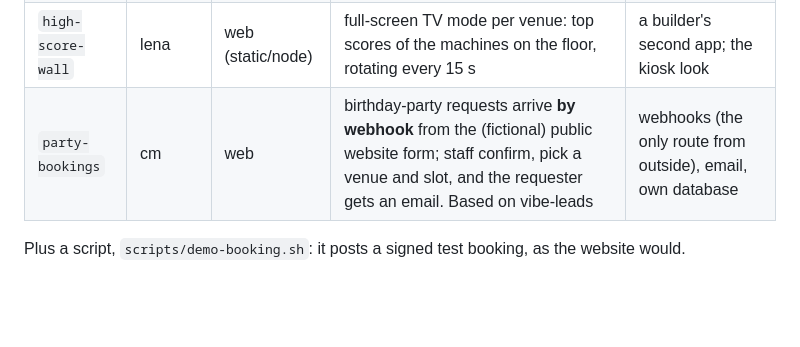
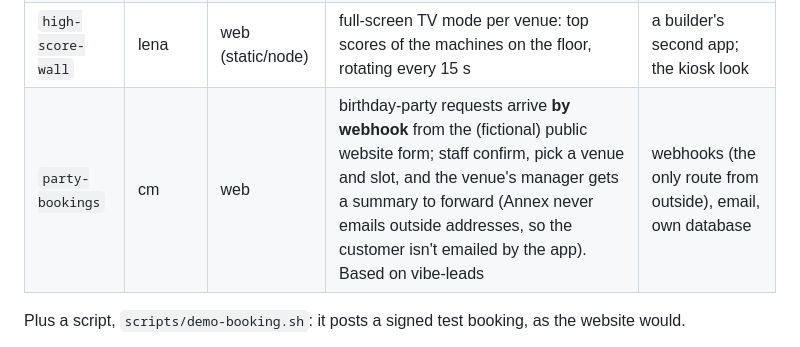
Before and after one commit to nejc-susin-kaldi/annex, a Markdown page: docs/plans/goat-arcade-demo.md, the part around the change. Rendered like a GitHub page; blank space fills up the shorter version.

Commit message:
GA.4: plan says the manager forwards the party confirmation (Annex never emails customers)
Co-Authored-By: Claude Opus 5.5 <noreply@anthropic.com>

```diff
--- a/docs/plans/goat-arcade-demo.md
+++ b/docs/plans/goat-arcade-demo.md
@@ -88,7 +88,7 @@ Each tool is built the way a staff member would build it. Claude Code gets the `
 | `weekly-takings` | sam (for petra) | web+job | Monday 07:00: last week's cash per venue as CSV and a summary email to finance, Slack `#ga-finance`; run history page | jobs, files and backups, run history. **Replaces monthly-report** |
 | `league-desk` | lena | web | tournaments: past standings, the upcoming Masters with its entries (gateway), and **new sign-ups stored in the app's own database**; Slack `#ga-community` on a sign-up | read-only gateway plus app-owned writes |
 | `high-score-wall` | lena | web (static/node) | full-screen TV mode per venue: top scores of the machines on the floor, rotating every 15 s | a builder's second app; the kiosk look |
-| `party-bookings` | cm | web | birthday-party requests arrive **by webhook** from the (fictional) public website form; staff confirm, pick a venue and slot, and the requester gets an email. Based on vibe-leads | webhooks (the only route from outside), email, own database |
+| `party-bookings` | cm | web | birthday-party requests arrive **by webhook** from the (fictional) public website form; staff confirm, pick a venue and slot, and the venue's manager gets a summary to forward (Annex never emails outside addresses, so the customer isn't emailed by the app). Based on vibe-leads | webhooks (the only route from outside), email, own database |
 
 Plus a script, `scripts/demo-booking.sh`: it posts a signed test booking, as the website would.
 
```
